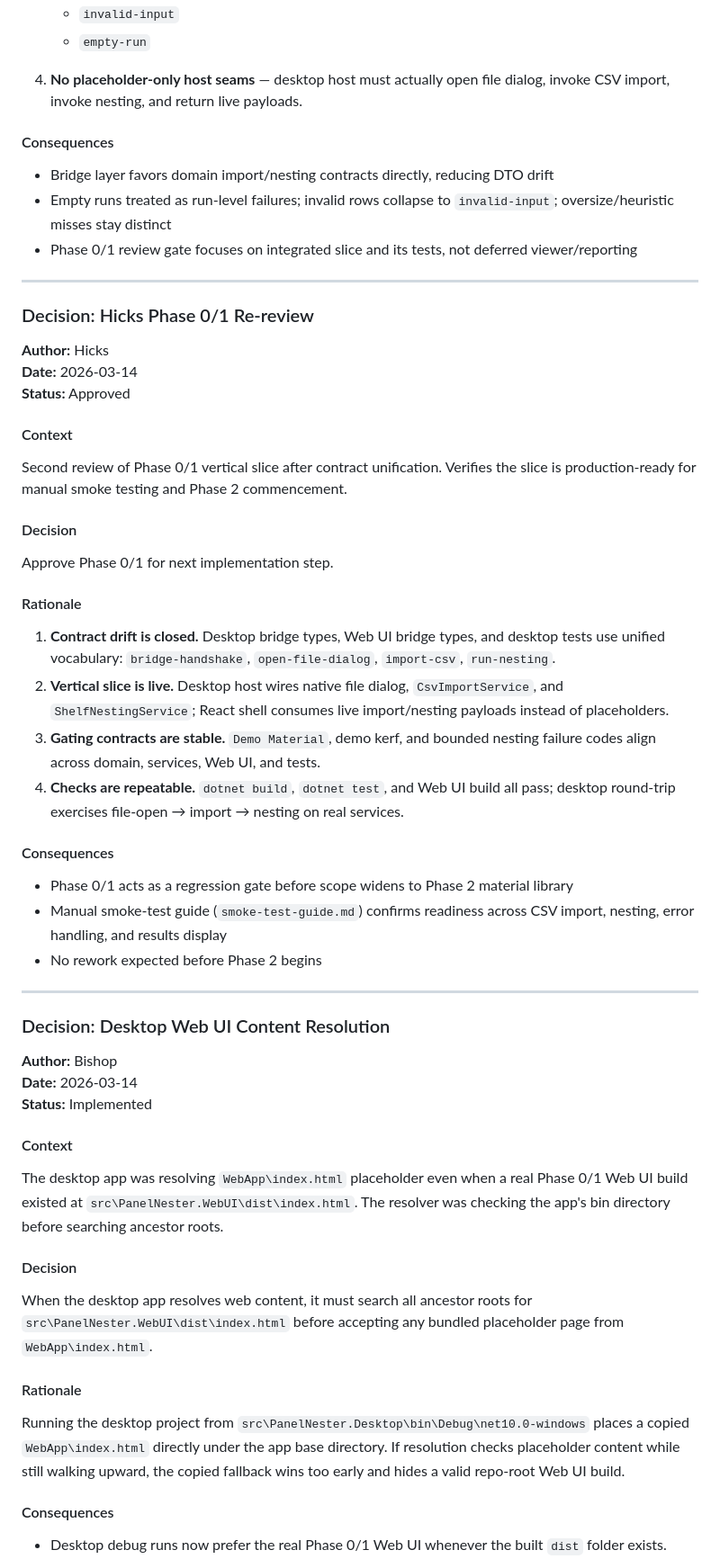
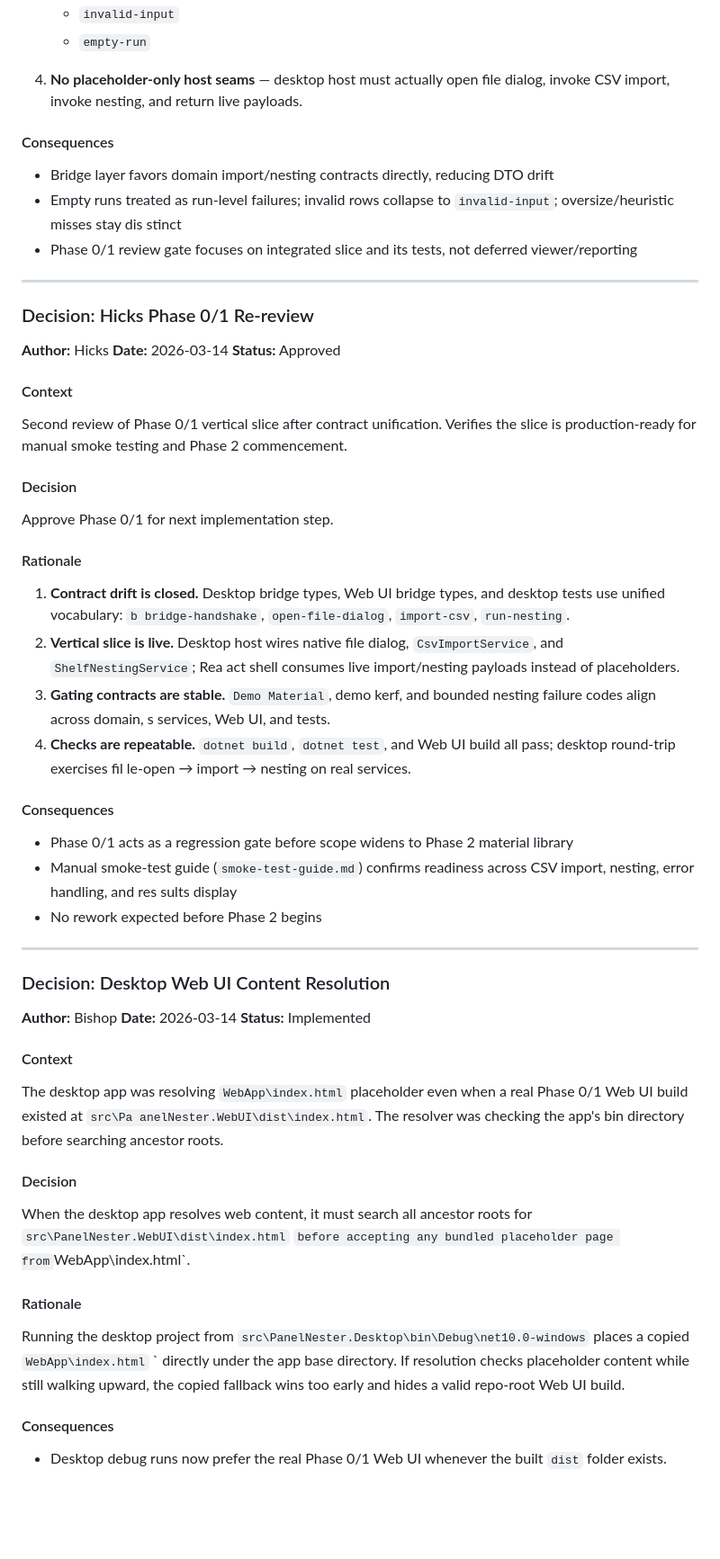
Before and after one commit to BSchafer01/PanelNester, a Markdown page: .squad/decisions.md, the part around one of its changes. Shown at 90% size. GitHub-like rendering; blank space fills up the shorter version.

```diff
--- a/.squad/decisions.md
+++ b/.squad/decisions.md
@@ -216,12 +189,14 @@ Close Phase 0 and Phase 1 on one live vertical slice with unified vocabulary and
    - `invalid-input`
    - `empty-run`
 
-4. **No placeholder-only host seams** — desktop host must actually open file dialog, invoke CSV import, invoke nesting, and return live payloads.
+4. **No placeholder-only host seams** — desktop host must actually open file dialog, invoke CSV import, invoke nesting,
+ and return live payloads.
 
 #### Consequences
 
 - Bridge layer favors domain import/nesting contracts directly, reducing DTO drift
-- Empty runs treated as run-level failures; invalid rows collapse to `invalid-input`; oversize/heuristic misses stay distinct
+- Empty runs treated as run-level failures; invalid rows collapse to `invalid-input`; oversize/heuristic misses stay dis
+stinct
 - Phase 0/1 review gate focuses on integrated slice and its tests, not deferred viewer/reporting
 
 ---
@@ -234,7 +209,8 @@ Close Phase 0 and Phase 1 on one live vertical slice with unified vocabulary and
 
 #### Context
 
-Second review of Phase 0/1 vertical slice after contract unification. Verifies the slice is production-ready for manual smoke testing and Phase 2 commencement.
+Second review of Phase 0/1 vertical slice after contract unification. Verifies the slice is production-ready for manual
+ smoke testing and Phase 2 commencement.
 
 #### Decision
 
@@ -242,15 +218,20 @@ Approve Phase 0/1 for next implementation step.
 
 #### Rationale
 
-1. **Contract drift is closed.** Desktop bridge types, Web UI bridge types, and desktop tests use unified vocabulary: `bridge-handshake`, `open-file-dialog`, `import-csv`, `run-nesting`.
-2. **Vertical slice is live.** Desktop host wires native file dialog, `CsvImportService`, and `ShelfNestingService`; React shell consumes live import/nesting payloads instead of placeholders.
-3. **Gating contracts are stable.** `Demo Material`, demo kerf, and bounded nesting failure codes align across domain, services, Web UI, and tests.
-4. **Checks are repeatable.** `dotnet build`, `dotnet test`, and Web UI build all pass; desktop round-trip exercises file-open → import → nesting on real services.
+1. **Contract drift is closed.** Desktop bridge types, Web UI bridge types, and desktop tests use unified vocabulary: `b
+bridge-handshake`, `open-file-dialog`, `import-csv`, `run-nesting`.
+2. **Vertical slice is live.** Desktop host wires native file dialog, `CsvImportService`, and `ShelfNestingService`; Rea
+act shell consumes live import/nesting payloads instead of placeholders.
+3. **Gating contracts are stable.** `Demo Material`, demo kerf, and bounded nesting failure codes align across domain, s
+services, Web UI, and tests.
+4. **Checks are repeatable.** `dotnet build`, `dotnet test`, and Web UI build all pass; desktop round-trip exercises fil
+le-open → import → nesting on real services.
 
 #### Consequences
 
 - Phase 0/1 acts as a regression gate before scope widens to Phase 2 material library
-- Manual smoke-test guide (`smoke-test-guide.md`) confirms readiness across CSV import, nesting, error handling, and results display
+- Manual smoke-test guide (`smoke-test-guide.md`) confirms readiness across CSV import, nesting, error handling, and res
+sults display
 - No rework expected before Phase 2 begins
 
 ---
@@ -263,15 +244,19 @@ Approve Phase 0/1 for next implementation step.
 
 #### Context
 
-The desktop app was resolving `WebApp\index.html` placeholder even when a real Phase 0/1 Web UI build existed at `src\PanelNester.WebUI\dist\index.html`. The resolver was checking the app's bin directory before searching ancestor roots.
+The desktop app was resolving `WebApp\index.html` placeholder even when a real Phase 0/1 Web UI build existed at `src\Pa
+anelNester.WebUI\dist\index.html`. The resolver was checking the app's bin directory before searching ancestor roots.
 
 #### Decision
 
-When the desktop app resolves web content, it must search all ancestor roots for `src\PanelNester.WebUI\dist\index.html` before accepting any bundled placeholder page from `WebApp\index.html`.
+When the desktop app resolves web content, it must search all ancestor roots for `src\PanelNester.WebUI\dist\index.html`
+` before accepting any bundled placeholder page from `WebApp\index.html`.
 
 #### Rationale
 
-Running the desktop project from `src\PanelNester.Desktop\bin\Debug\net10.0-windows` places a copied `WebApp\index.html` directly under the app base directory. If resolution checks placeholder content while still walking upward, the copied fallback wins too early and hides a valid repo-root Web UI build.
+Running the desktop project from `src\PanelNester.Desktop\bin\Debug\net10.0-windows` places a copied `WebApp\index.html`
+` directly under the app base directory. If resolution checks placeholder content while still walking upward, the copied
+ fallback wins too early and hides a valid repo-root Web UI build.
 
 #### Consequences
 
```
Also changed, not shown: other parts of .squad/decisions.md (+125 -105 lines).
